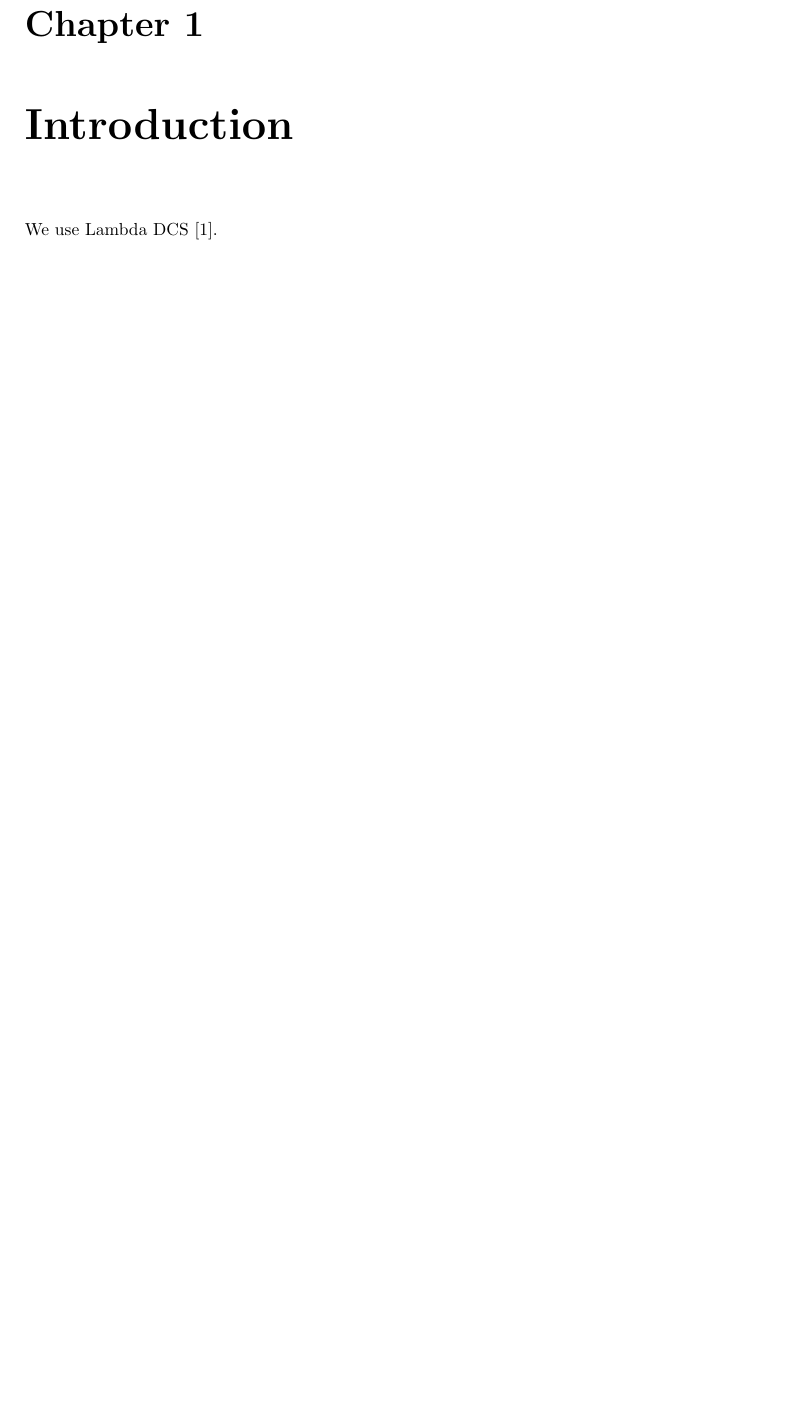
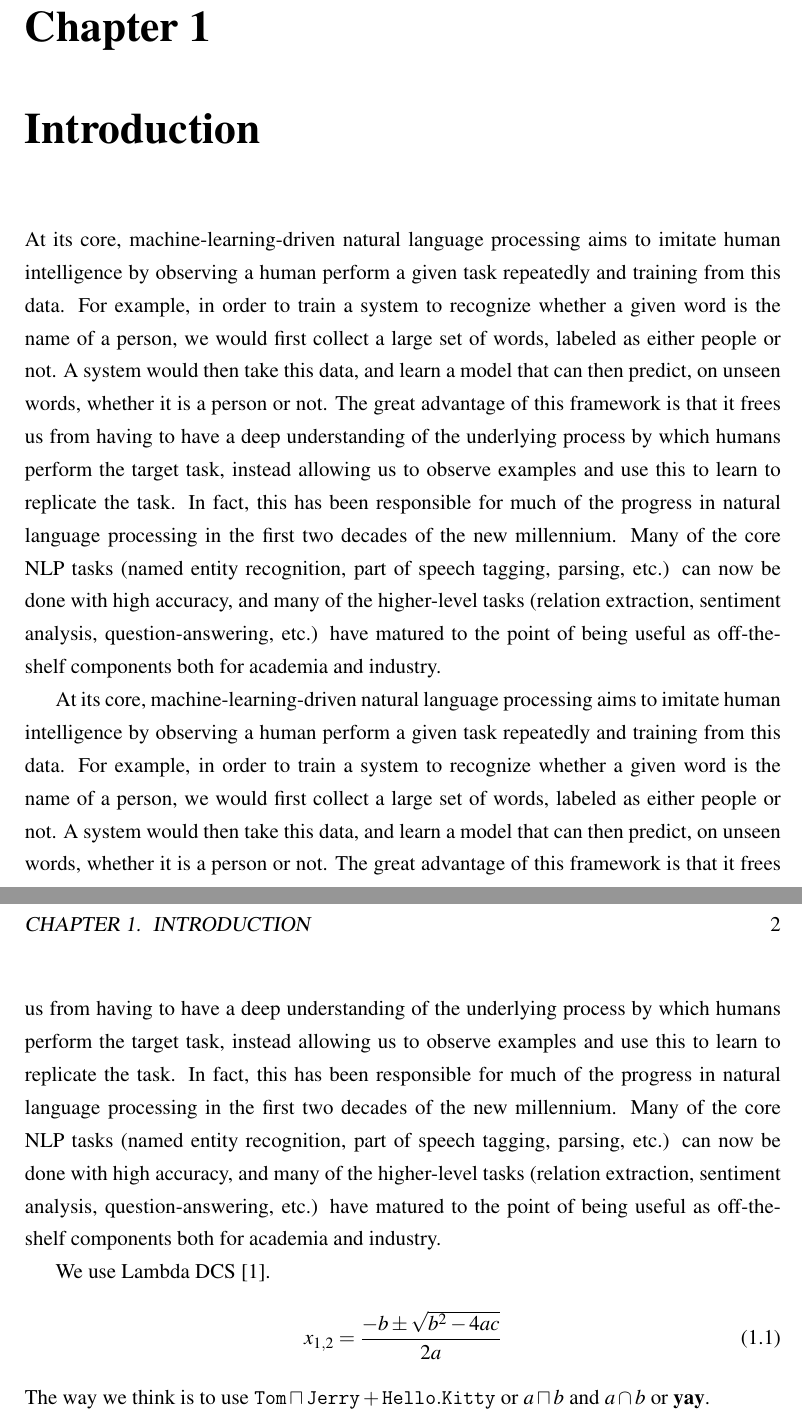
Before and after one commit to ppasupat/thesis, a LaTeX thesis (main.tex, which reads hello.sty, intro.tex, suthesis-2e.sty): part of page 9 of 10 before the commit and two parts of pages 9 and 10 of 11 after it, the two joined at a grey line, cut so that both start at the same text, the shorter picture padded with empty space. Compiled offline with pdfLaTeX.

Commit message:
Formatting!!!!t pus

```diff
--- a/hello.sty
+++ b/hello.sty
@@ -28,6 +28,9 @@
 \usepackage{tikz}      % Drawing
 \usepackage{pgfplots}  % Plot
 
+% Fonts
+\usepackage{mathptmx}
+
 % Comment out chunks.
 \newcommand{\punt}[1]{}
 
@@ -36,10 +39,10 @@
 
 %% Math style shorthands
 
-\newcommand{\Mb}    {\mathbf}
+\newcommand{\T}     {\mathtt}
+\newcommand{\B}     {\mathbf}
 \newcommand{\Mr}    {\mathrm}
 \newcommand{\Mc}    {\mathcal}
-\newcommand{\Mt}    {\mathtt}
 \newcommand{\Md}    {\mathbb}
 \newcommand{\Ms}    {\mathsf}
 \newcommand{\Bs}    {\boldsymbol}
--- a/intro.tex
+++ b/intro.tex
@@ -1,2 +1,41 @@
 \chapter{Introduction}
+
+At its core, machine-learning-driven natural language processing aims to imitate human
+intelligence by observing a human perform a given task repeatedly and training from this
+data. For example, in order to train a system to recognize whether a given word is the
+name of a person, we would first collect a large set of words, labeled as either people or
+not. A system would then take this data, and learn a
+model
+that can then predict, on unseen
+words, whether it is a person or not. The great advantage of this framework is that it frees
+us from having to have a deep understanding of the underlying process by which humans
+perform the target task, instead allowing us to observe examples and use this to learn to
+replicate the task. In fact, this has been responsible for much of the progress in natural
+language processing in the first two decades of the new millennium. Many of the core
+NLP tasks (named entity recognition, part of speech tagging, parsing, etc.) can now be
+done with high accuracy, and many of the higher-level tasks (relation extraction, sentiment
+analysis, question-answering, etc.) have matured to the point of being useful as off-the-
+shelf components both for academia and industry.
+
+At its core, machine-learning-driven natural language processing aims to imitate human
+intelligence by observing a human perform a given task repeatedly and training from this
+data. For example, in order to train a system to recognize whether a given word is the
+name of a person, we would first collect a large set of words, labeled as either people or
+not. A system would then take this data, and learn a
+model
+that can then predict, on unseen
+words, whether it is a person or not. The great advantage of this framework is that it frees
+us from having to have a deep understanding of the underlying process by which humans
+perform the target task, instead allowing us to observe examples and use this to learn to
+replicate the task. In fact, this has been responsible for much of the progress in natural
+language processing in the first two decades of the new millennium. Many of the core
+NLP tasks (named entity recognition, part of speech tagging, parsing, etc.) can now be
+done with high accuracy, and many of the higher-level tasks (relation extraction, sentiment
+analysis, question-answering, etc.) have matured to the point of being useful as off-the-
+shelf components both for academia and industry.
+
 We use Lambda DCS \cite{Liang2013LambdaDC}.
+\begin{equation}
+x_{1,2} = \frac{-b\pm\sqrt{b^2-4ac}}{2a}
+\end{equation}
+The way we think is to use $\T{Tom} \sqcap \T{Jerry} + \T{Hello}.\T{Kitty}$ or $a \sqcap b$ and $a \cap b$ or $\B{yay}$.
--- a/main.tex
+++ b/main.tex
@@ -1,4 +1,4 @@
-\documentclass{report}
+\documentclass[12pt]{report}
 \usepackage{suthesis-2e}
 \usepackage{hello}
 \dept{Computer Science}
--- a/suthesis-2e.sty
+++ b/suthesis-2e.sty
@@ -460,7 +460,7 @@ AND THE COMMITTEE ON GRADUATE STUDIES}
 
 \long\def\signature#1{%
 \begin{flushright}
-\begin{minipage}{5in}
+\begin{minipage}{5.5in}
 \parindent=0pt
 I certify that I have read this dissertation and that, in my opinion,
 it is fully adequate in scope and quality as a dissertation for the degree
@@ -468,19 +468,19 @@ of Doctor of Philosophy.
 \par
 \vspace{\signaturespace}
 %\hbox to 4in{\hfil\shortstack{\vrule width 3in height 0.4pt\\ #1}}
-\hbox to 5in{\hfil\begin{tabular}{@{}l@{}}\vrule width 3in height
+\hbox to 5.5in{\hfil\begin{tabular}{@{}l@{}}\vrule width 3in height
     0.4pt depth 0pt\\ #1\end{tabular}}
 \end{minipage}
 \end{flushright}}
 
 \long\def\ucgssignature{%
 \begin{flushright}
-\begin{minipage}{5in}
+\begin{minipage}{5.5in}
 \parindent=0pt
 \hfill Approved for the Stanford University Committee on Graduate Studies
 \par
 \vspace{\signaturespace}
-\hbox to 5in{\hfil\begin{tabular}{@{}l@{}}\vrule width 3in height
+\hbox to 5.5in{\hfil\begin{tabular}{@{}l@{}}\vrule width 3in height
     0.4pt depth 0pt\end{tabular}}
 \end{minipage}
 \end{flushright}}
```
Also changed, not shown: main.tex (2 more changed lines).
